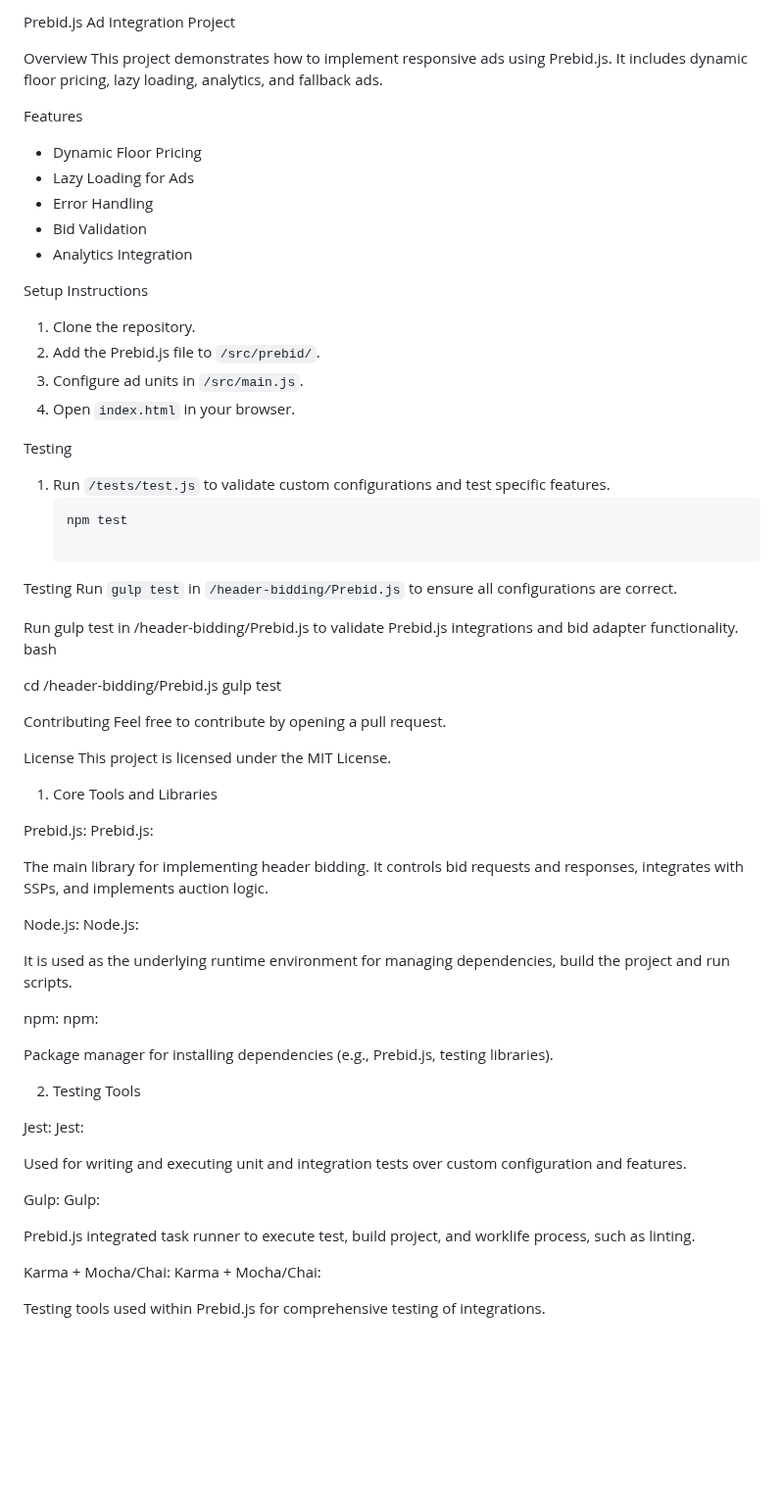
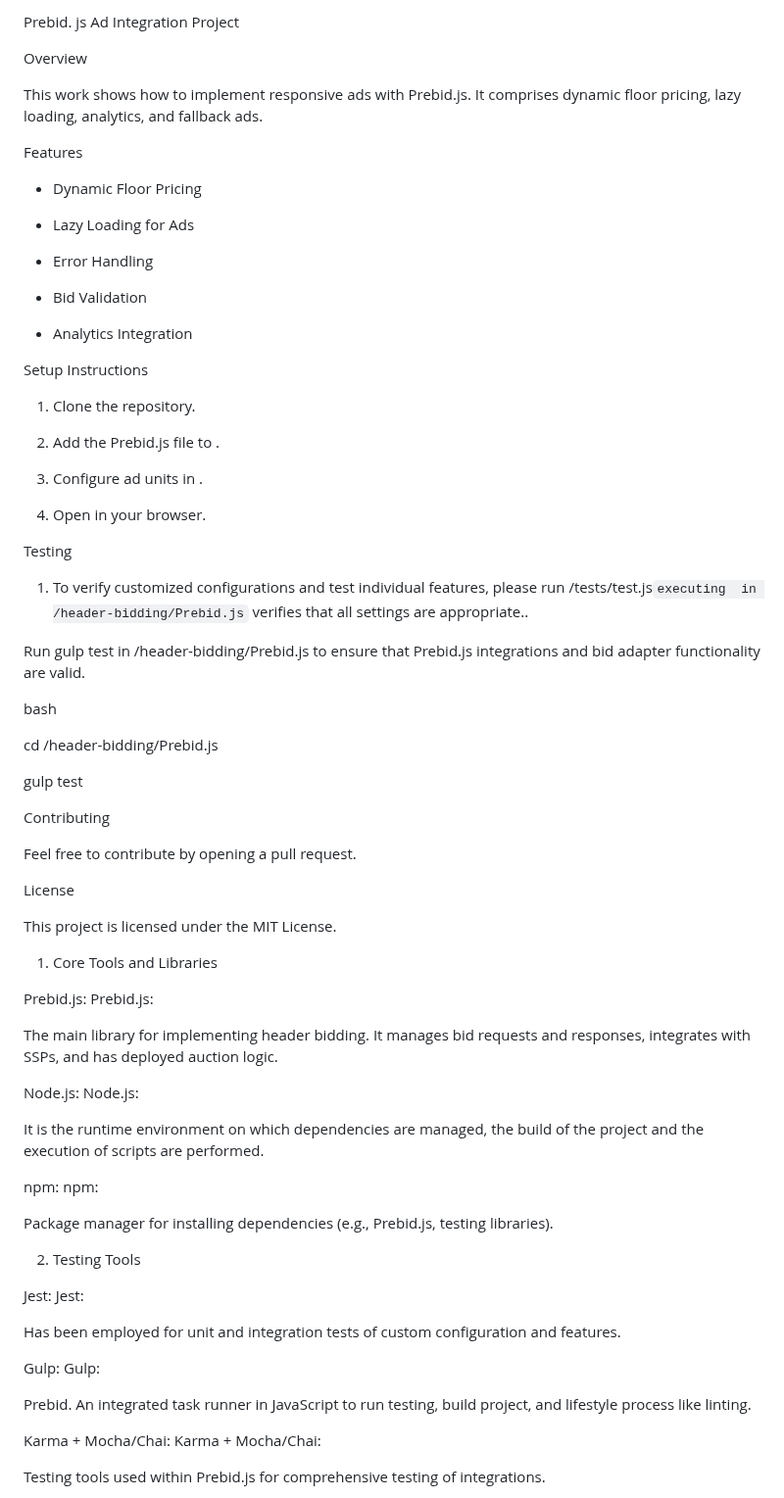
Before and after one commit to LordofTech/darey, a Markdown page: README.md, the part around one of its changes. Shown at 98% size. Drawn GitHub-style; blank space fills up the shorter version.

````diff
--- a/README.md
+++ b/README.md
@@ -1,51 +1,60 @@
-Prebid.js Ad Integration Project
+Prebid. js Ad Integration Project
 
- Overview
-This project demonstrates how to implement responsive ads using Prebid.js. It includes dynamic floor pricing, lazy loading, analytics, and fallback ads.
+Overview
 
- Features
+This work shows how to implement responsive ads with Prebid.js. It comprises dynamic floor pricing, lazy loading, analytics, and fallback ads.
+
+Features
+
 - Dynamic Floor Pricing
+
 - Lazy Loading for Ads
+
 - Error Handling
+
 - Bid Validation
+
 - Analytics Integration
 
- Setup Instructions
+Setup Instructions
+
 1. Clone the repository.
-2. Add the Prebid.js file to `/src/prebid/`.
-3. Configure ad units in `/src/main.js`.
-4. Open `index.html` in your browser.
+
+2. Add the Prebid.js file to .
+
+3. Configure ad units in .
+
+4. Open  in your browser.
 
 Testing
-1. Run `/tests/test.js` to validate custom configurations and test specific features.
-   ```bash
-   npm test
 
- Testing
-Run `gulp test` in `/header-bidding/Prebid.js` to ensure all configurations are correct.
+1. To verify customized configurations and test individual features, please run /tests/test.js`executing  in /header-bidding/Prebid.js` verifies that all settings are appropriate..
 
-Run gulp test in /header-bidding/Prebid.js to validate Prebid.js integrations and bid adapter functionality.
+Run gulp test in /header-bidding/Prebid.js to ensure that Prebid.js integrations and bid adapter functionality are valid.
+
 bash
 
 cd /header-bidding/Prebid.js
+
 gulp test
 
 Contributing
+
 Feel free to contribute by opening a pull request.
 
- License
+License
+
 This project is licensed under the MIT License.
-
 
 1. Core Tools and Libraries
 
 Prebid.js: Prebid.js:
 
-The main library for implementing header bidding. It controls bid requests and responses, integrates with SSPs, and implements auction logic.
+The main library for implementing header bidding. It manages bid requests and responses, integrates with SSPs, and has deployed auction logic.
 
 Node.js: Node.js:
 
-It is used as the underlying runtime environment for managing dependencies, build the project and run scripts.
+It is the runtime environment on which dependencies are managed, the build of the project and the execution of scripts are performed.
 
 npm: npm:
 
@@ -55,11 +64,11 @@ Package manager for installing dependencies (e.g., Prebid.js, testing libraries)
 
 Jest: Jest:
 
-Used for writing and executing unit and integration tests over custom configuration and features.
+Has been employed for unit and integration tests of custom configuration and features.
 
 Gulp: Gulp:
 
-Prebid.js integrated task runner to execute test, build project, and worklife process, such as linting.
+Prebid. An integrated task runner in JavaScript to run testing, build project, and lifestyle process like linting.
 
 Karma + Mocha/Chai: Karma + Mocha/Chai:
 
````
Also changed, not shown: other parts of README.md (+2 -2 lines).
